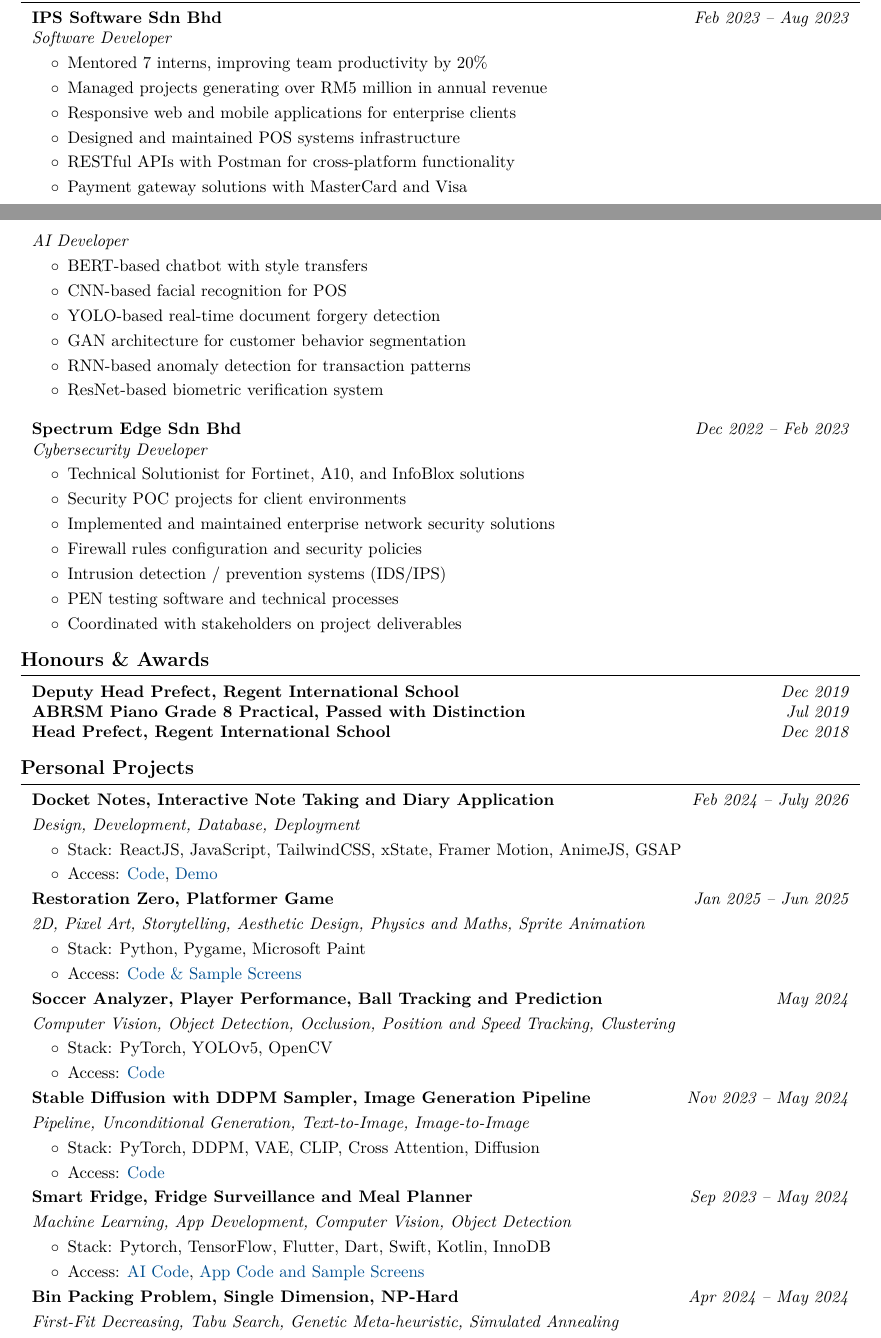
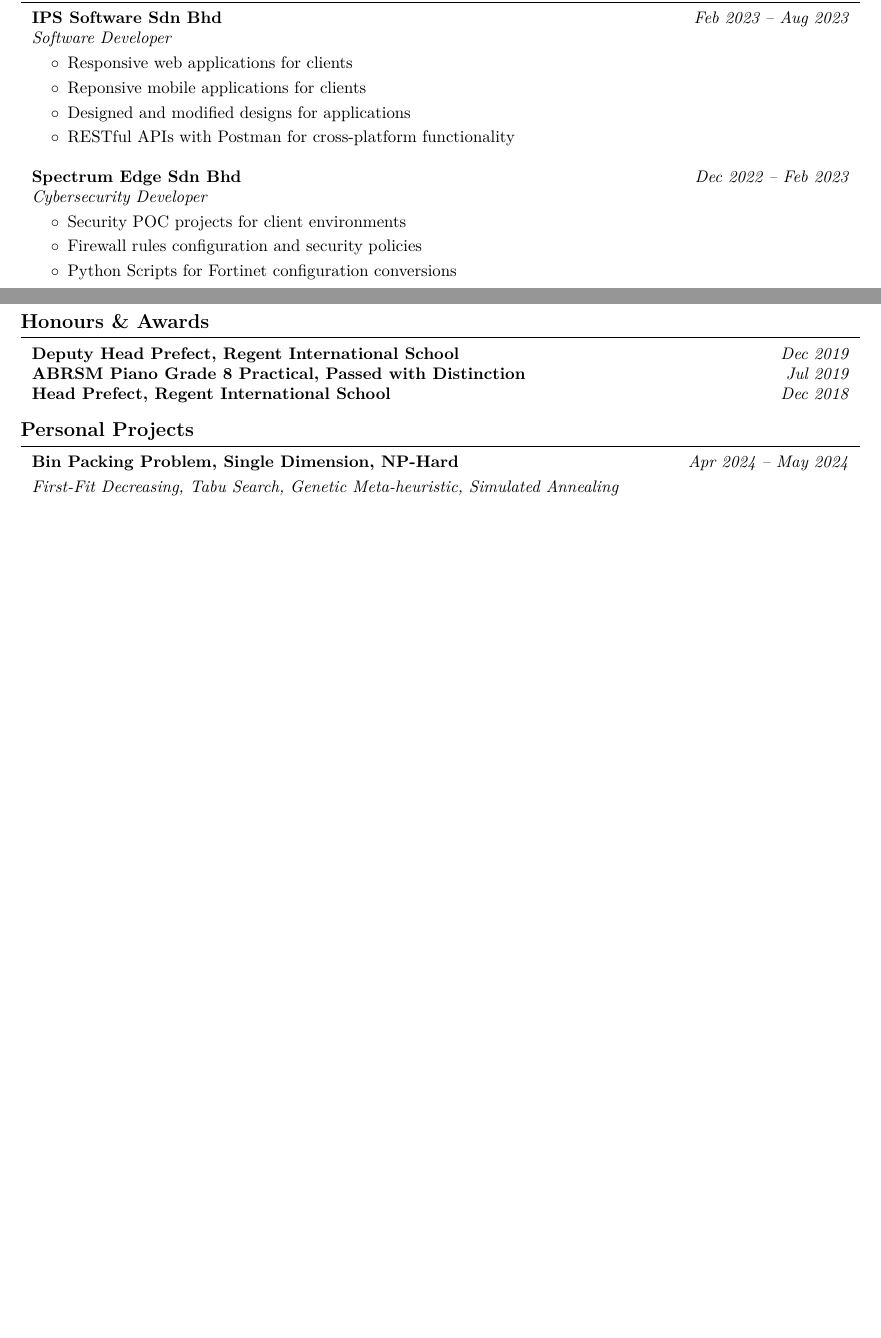
Before and after one commit to josephchay/resume-generator, a LaTeX CV (resume.tex): two parts of pages 1 and 2 of 3, joined at a grey line, cut so that both start at the same text, the shorter picture padded with empty space. Compiled offline with pdfLaTeX.

Commit message:
updated for failure of degree self-personal-admittance

```diff
--- a/resume.tex
+++ b/resume.tex
@@ -304,12 +311,15 @@
     \vspace{0.10cm}
     \begin{onecolentry}
         \begin{highlights}
-            \item Mentored 7 interns, improving team productivity by 20\%
-            \item Managed projects generating over RM5 million in annual revenue
-            \item Responsive web and mobile applications for enterprise clients
-            \item Designed and maintained POS systems infrastructure
+            % \item Mentored 7 interns, improving team productivity by 20\%
+            % \item Managed projects generating over RM5 million in annual revenue
+            % \item Responsive web and mobile applications for enterprise clients
+            \item Responsive web applications for clients
+            \item Reponsive mobile applications for clients
+            % \item Designed and maintained POS systems infrastructure
+            \item Designed and modified designs for applications
             \item RESTful APIs with Postman for cross-platform functionality
-            \item Payment gateway solutions with MasterCard and Visa
+            % \item Payment gateway solutions with MasterCard and Visa
         \end{highlights}
     \end{onecolentry}
     \end{projectentry}
@@ -318,22 +328,22 @@
 
-    \begin{projectentry}
-    \begin{twocolentry}{
-        \textit{}
-    }
-        \textit{AI Developer}
-    \end{twocolentry}
-    \vspace{0.10cm}
-    \begin{onecolentry}
-        \begin{highlights}
-            \item BERT-based chatbot with style transfers
-            \item CNN-based facial recognition for POS
-            \item YOLO-based real-time document forgery detection
-            \item GAN architecture for customer behavior segmentation
-            \item RNN-based anomaly detection for transaction patterns
-            \item ResNet-based biometric verification system
-        \end{highlights}
-    \end{onecolentry}
-    \end{projectentry}
+    % \begin{projectentry}
+    % \begin{twocolentry}{
+    %     \textit{}
+    % }
+    %     \textit{AI Developer}
+    % \end{twocolentry}
+    % \vspace{0.10cm}
+    % \begin{onecolentry}
+    %     \begin{highlights}
+    %         \item BERT-based chatbot with style transfers
+    %         \item CNN-based facial recognition for POS
+    %         \item YOLO-based real-time document forgery detection
+    %         \item GAN architecture for customer behavior segmentation
+    %         \item RNN-based anomaly detection for transaction patterns
+    %         \item ResNet-based biometric verification system
+    %     \end{highlights}
+    % \end{onecolentry}
+    % \end{projectentry}
 
     \vspace{0.4cm}
 
@@ -348,13 +358,14 @@
     \vspace{0.10cm}
     \begin{onecolentry}
         \begin{highlights}
-            \item Technical Solutionist for Fortinet, A10, and InfoBlox solutions
+            % \item Technical Solutionist for Fortinet, A10, and InfoBlox solutions
             \item Security POC projects for client environments
-            \item Implemented and maintained enterprise network security solutions
+            % \item Implemented and maintained enterprise network security solutions
             \item Firewall rules configuration and security policies
-            \item Intrusion detection / prevention systems (IDS/IPS)
-            \item PEN testing software and technical processes
-            \item Coordinated with stakeholders on project deliverables
+            \item Python Scripts for Fortinet configuration conversions
+            % \item Intrusion detection / prevention systems (IDS/IPS)
+            % \item PEN testing software and technical processes
+            % \item Coordinated with stakeholders on project deliverables
         \end{highlights}
     \end{onecolentry}
     \end{projectentry}
@@ -452,37 +463,37 @@
     % PERSONAL PROJECTS
     \section{Personal Projects}
 
-    \begin{firstprojectentry}
-    \begin{twocolentry}{
-        \textit{Feb 2024 -- July 2026}
-    }
-        \textbf{Docket Notes, Interactive Note Taking and Diary Application}
-    \end{twocolentry}
-    \vspace{0.10cm}
-    \begin{onecolentry}
-        \textit{Design, Development, Database, Deployment}
-        \begin{highlights}
-            \item Stack: ReactJS, JavaScript, TailwindCSS, xState, Framer Motion, AnimeJS, GSAP
-            \item Access: \hrefWithoutArrow{https://github.com/josephchay/docket-notes}{Code}, \hrefWithoutArrow{https://docketnotes.netlify.app/}{Demo}
-        \end{highlights}
-    \end{onecolentry}
-    \end{firstprojectentry}
+    % \begin{firstprojectentry}
+    % \begin{twocolentry}{
+    %     \textit{Feb 2024 -- July 2026}
+    % }
+    %     \textbf{Docket Notes, Interactive Note Taking and Diary Application}
+    % \end{twocolentry}
+    % \vspace{0.10cm}
+    % \begin{onecolentry}
+    %     \textit{Design, Development, Database, Deployment}
+    %     \begin{highlights}
+    %         \item Stack: ReactJS, JavaScript, TailwindCSS, xState, Framer Motion, AnimeJS, GSAP
+    %         \item Access: \hrefWithoutArrow{https://github.com/josephchay/docket-notes}{Code}, \hrefWithoutArrow{https://docketnotes.netlify.app/}{Demo}
+    %     \end{highlights}
+    % \end{onecolentry}
+    % \end{firstprojectentry}
 
-    \begin{projectentry}
-    \begin{twocolentry}{
-        \textit{Jan 2025 -- Jun 2025}
-    }
-        \textbf{Restoration Zero, Platformer Game}
-    \end{twocolentry}
-    \vspace{0.10cm}
-    \begin{onecolentry}
-        \textit{2D, Pixel Art, Storytelling, Aesthetic Design, Physics and Maths, Sprite Animation}
-        \begin{highlights}
-            \item Stack: Python, Pygame, Microsoft Paint
-            \item Access: \hrefWithoutArrow{https://github.com/josephchay/restoration-zero}{Code \& Sample Screens}
-        \end{highlights}
-    \end{onecolentry}
-    \end{projectentry}
+    % \begin{projectentry}
+    % \begin{twocolentry}{
+    %     \textit{Jan 2025 -- Jun 2025}
+    % }
+    %     \textbf{Restoration Zero, Platformer Game}
+    % \end{twocolentry}
+    % \vspace{0.10cm}
+    % \begin{onecolentry}
+    %     \textit{2D, Pixel Art, Storytelling, Aesthetic Design, Physics and Maths, Sprite Animation}
+    %     \begin{highlights}
+    %         \item Stack: Python, Pygame, Microsoft Paint
+    %         \item Access: \hrefWithoutArrow{https://github.com/josephchay/restoration-zero}{Code \& Sample Screens}
+    %     \end{highlights}
+    % \end{onecolentry}
+    % \end{projectentry}
 
     % \begin{projectentry}
     % \begin{twocolentry}{
@@ -562,53 +573,53 @@
     % \end{onecolentry}
     % \end{projectentry}
 
-    \begin{projectentry}
-    \begin{twocolentry}{
-        \textit{May 2024}
-    }
-        \textbf{Soccer Analyzer, Player Performance, Ball Tracking and Prediction}
-    \end{twocolentry}
-    \vspace{0.10cm}
-    \begin{onecolentry}
-        \textit{Computer Vision, Object Detection, Occlusion, Position and Speed Tracking, Clustering}
-        \begin{highlights}
-            \item Stack: PyTorch, YOLOv5, OpenCV
-            \item Access: \hrefWithoutArrow{https://github.com/josephchay/soccer-analysis-yolov5}{Code}
-        \end{highlights}
-    \end{onecolentry}
-    \end{projectentry}
+    % \begin{projectentry}
+    % \begin{twocolentry}{
+    %     \textit{May 2024}
+    % }
+    %     \textbf{Soccer Analyzer, Player Performance, Ball Tracking and Prediction}
+    % \end{twocolentry}
+    % \vspace{0.10cm}
+    % \begin{onecolentry}
+    %     \textit{Computer Vision, Object Detection, Occlusion, Position and Speed Tracking, Clustering}
+    %     \begin{highlights}
+    %         \item Stack: PyTorch, YOLOv5, OpenCV
+    %         \item Access: \hrefWithoutArrow{https://github.com/josephchay/soccer-analysis-yolov5}{Code}
+    %     \end{highlights}
+    % \end{onecolentry}
+    % \end{projectentry}
 
-    \begin{projectentry}
-    \begin{twocolentry}{
-        \textit{Nov 2023 -- May 2024}
-    }
-        \textbf{Stable Diffusion with DDPM Sampler, Image Generation Pipeline}
-    \end{twocolentry}
-    \vspace{0.10cm}
-    \begin{onecolentry}
-        \textit{Pipeline, Unconditional Generation, Text-to-Image, Image-to-Image}
-        \begin{highlights}
-            \item Stack: PyTorch, DDPM, VAE, CLIP, Cross Attention, Diffusion
-            \item Access: \hrefWithoutArrow{https://github.com/josephchay/stable-diffusion-pytorch}{Code}
-        \end{highlights}
-    \end{onecolentry}
-    \end{projectentry}
+    % \begin{projectentry}
+    % \begin{twocolentry}{
+    %     \textit{Nov 2023 -- May 2024}
+    % }
+    %     \textbf{Stable Diffusion with DDPM Sampler, Image Generation Pipeline}
+    % \end{twocolentry}
+    % \vspace{0.10cm}
+    % \begin{onecolentry}
+    %     \textit{Pipeline, Unconditional Generation, Text-to-Image, Image-to-Image}
+    %     \begin{highlights}
+    %         \item Stack: PyTorch, DDPM, VAE, CLIP, Cross Attention, Diffusion
+    %         \item Access: \hrefWithoutArrow{https://github.com/josephchay/stable-diffusion-pytorch}{Code}
+    %     \end{highlights}
+    % \end{onecolentry}
+    % \end{projectentry}
 
-    \begin{projectentry}
-    \begin{twocolentry}{
-        \textit{Sep 2023 -- May 2024}
-    }
-        \textbf{Smart Fridge, Fridge Surveillance and Meal Planner}
-    \end{twocolentry}
-    \vspace{0.10cm}
-    \begin{onecolentry}
-        \textit{Machine Learning, App Development, Computer Vision, Object Detection}
-        \begin{highlights}
-            \item Stack: Pytorch, TensorFlow, Flutter, Dart, Swift, Kotlin, InnoDB
-            \item Access: \hrefWithoutArrow{https://github.com/josephchay/smart-fridge-model-training}{AI Code}, \hrefWithoutArrow{https://github.com/josephchay/smart-fridge}{App Code and Sample Screens}
-        \end{highlights}
-    \end{onecolentry}
-    \end{projectentry}
+    % \begin{projectentry}
+    % \begin{twocolentry}{
+    %     \textit{Sep 2023 -- May 2024}
+    % }
+    %     \textbf{Smart Fridge, Fridge Surveillance and Meal Planner}
+    % \end{twocolentry}
+    % \vspace{0.10cm}
+    % \begin{onecolentry}
+    %     \textit{Machine Learning, App Development, Computer Vision, Object Detection}
+    %     \begin{highlights}
+    %         \item Stack: Pytorch, TensorFlow, Flutter, Dart, Swift, Kotlin, InnoDB
+    %         \item Access: \hrefWithoutArrow{https://github.com/josephchay/smart-fridge-model-training}{AI Code}, \hrefWithoutArrow{https://github.com/josephchay/smart-fridge}{App Code and Sample Screens}
+    %     \end{highlights}
+    % \end{onecolentry}
+    % \end{projectentry}
 
     \begin{projectentry}
     \begin{twocolentry}{
```
Also changed, not shown: resume.pdf, resume.tex (55 more changed lines), 2 other files.
